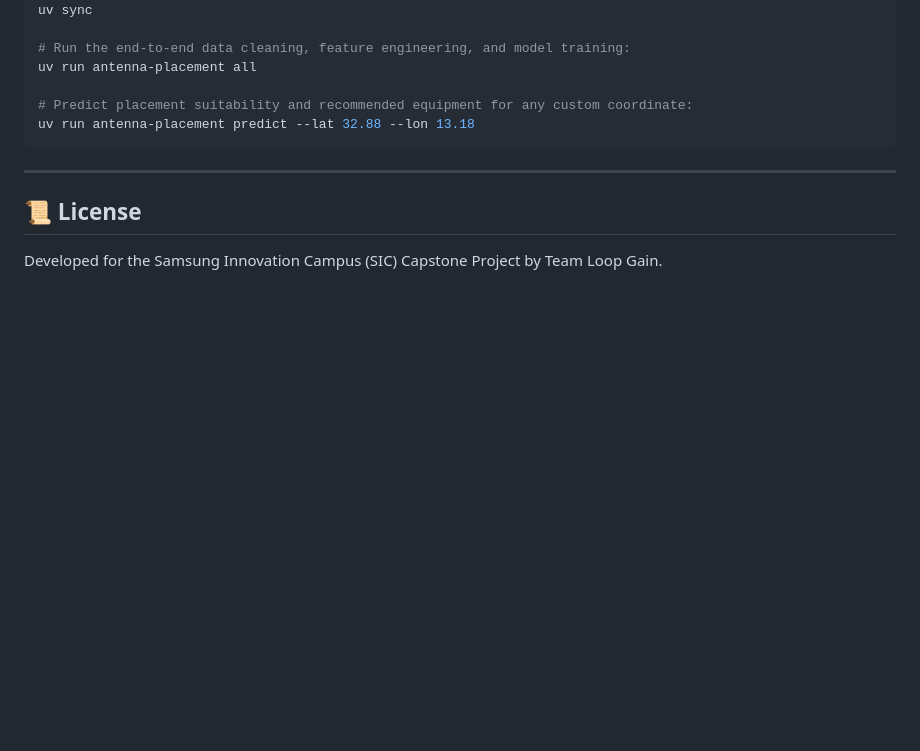
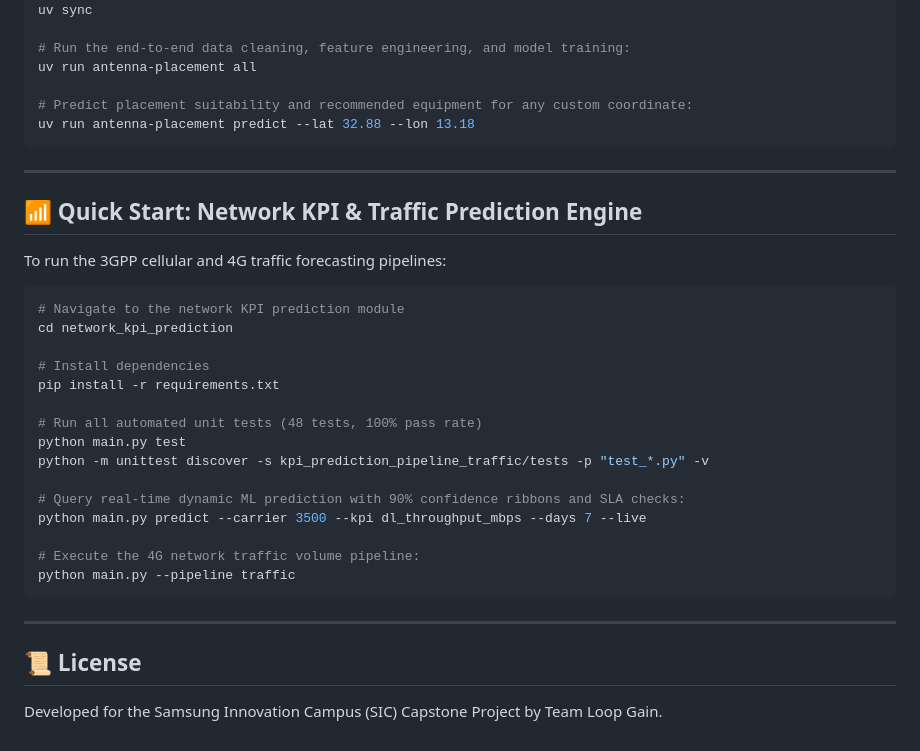
Before and after one commit to ItsSp00ky/LoopGain-Telecom-AI, a Markdown page: README.md, the part around the change. Rendered like a GitHub page; blank space fills up the shorter version.

Commit message:
docs: add Module 4 Quick Start to root README.md

````diff
--- a/README.md
+++ b/README.md
@@ -158,6 +158,30 @@ uv run antenna-placement predict --lat 32.88 --lon 13.18
 
 ---
 
+## 📶 Quick Start: Network KPI & Traffic Prediction Engine
+
+To run the 3GPP cellular and 4G traffic forecasting pipelines:
+
+```bash
+# Navigate to the network KPI prediction module
+cd network_kpi_prediction
+
+# Install dependencies
+pip install -r requirements.txt
+
+# Run all automated unit tests (48 tests, 100% pass rate)
+python main.py test
+python -m unittest discover -s kpi_prediction_pipeline_traffic/tests -p "test_*.py" -v
+
+# Query real-time dynamic ML prediction with 90% confidence ribbons and SLA checks:
+python main.py predict --carrier 3500 --kpi dl_throughput_mbps --days 7 --live
+
+# Execute the 4G network traffic volume pipeline:
+python main.py --pipeline traffic
+```
+
+---
+
 ## 📜 License
 
 Developed for the Samsung Innovation Campus (SIC) Capstone Project by Team Loop Gain.
````
